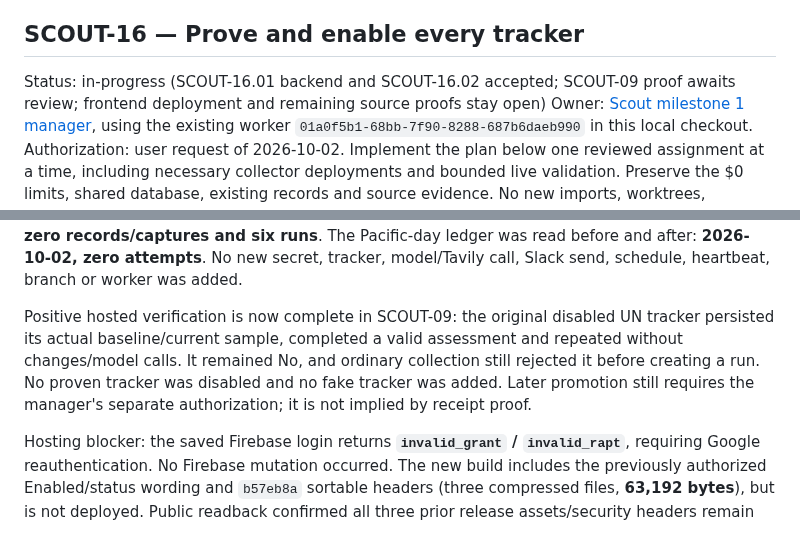
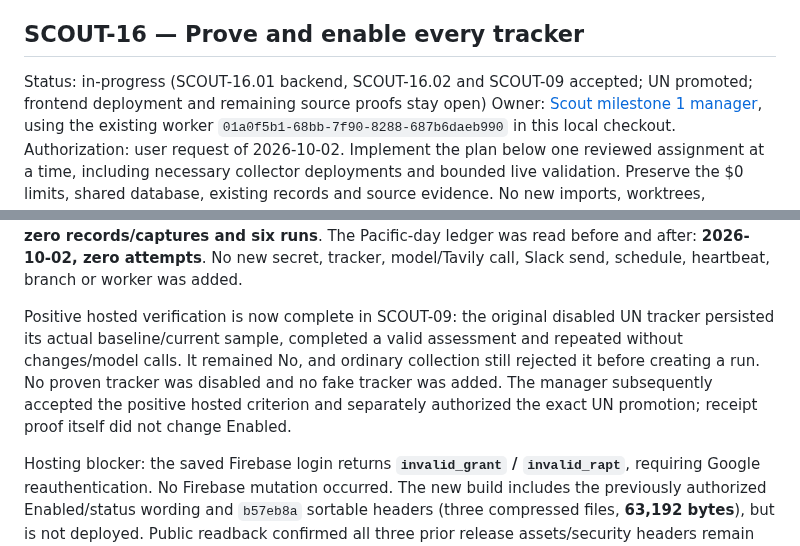
Before and after one commit to oceanagentics/scout, a Markdown page: tasks.md, 2 parts joined by grey strips. Drawn GitHub-style.

```diff
--- a/tasks.md
+++ b/tasks.md
@@ -656,7 +658,7 @@ Normal enabled-model repeats of HUB and IDDRI returned `no_change`, with zero ca
 
 ## SCOUT-16 — Prove and enable every tracker
 
-Status: in-progress (SCOUT-16.01 backend and SCOUT-16.02 accepted; SCOUT-09 proof awaits review; frontend deployment and remaining source proofs stay open)
+Status: in-progress (SCOUT-16.01 backend, SCOUT-16.02 and SCOUT-09 accepted; UN promoted; frontend deployment and remaining source proofs stay open)
 Owner: [Scout milestone 1 manager](codex://threads/01a0f59f-1e17-7f70-beb9-6dc786ecd7cb), using the existing worker `01a0f5b1-68bb-7f90-8288-687b6daeb990` in this local checkout.
 Authorization: user request of 2026-10-02. Implement the plan below one reviewed assignment at a time, including necessary collector deployments and bounded live validation. Preserve the $0 limits, shared database, existing records and source evidence. No new imports, worktrees, scheduling, heartbeat restart, Slack sends or mailbox work is included.
 
@@ -714,7 +716,7 @@ Verification/deployment: **52 tests**, production build, diff and secret scans p
 
 Migration/preservation: all **13 hosted migration bodies match exactly**. Readback caught a quoting error in the new history entry; that entry alone was corrected, without replaying the applied guard. The one-time `20261002130000` reconciliation was never replayed. Hosted state remains **25 trackers, five Yes / 20 No, five findings, 22 captures and 28 runs**; all tracker/run rows and record/evidence hashes are unchanged. Auth user/identity hashes and other-schema relation/column permissions, RLS, policies, functions and default privileges match the preflight. The existing Workspace reader still reads five records/25 trackers, with no Enabled/record-write/raw-evidence privilege. The persistent local guard migration preserves **22 trackers, four Yes / 18 No, zero records/captures and six runs**. The Pacific-day ledger was read before and after: **2026-10-02, zero attempts**. No new secret, tracker, model/Tavily call, Slack send, schedule, heartbeat, branch or worker was added.
 
-Positive hosted verification is now complete in SCOUT-09: the original disabled UN tracker persisted its actual baseline/current sample, completed a valid assessment and repeated without changes/model calls. It remained No, and ordinary collection still rejected it before creating a run. No proven tracker was disabled and no fake tracker was added. Later promotion still requires the manager's separate authorization; it is not implied by receipt proof.
+Positive hosted verification is now complete in SCOUT-09: the original disabled UN tracker persisted its actual baseline/current sample, completed a valid assessment and repeated without changes/model calls. It remained No, and ordinary collection still rejected it before creating a run. No proven tracker was disabled and no fake tracker was added. The manager subsequently accepted the positive hosted criterion and separately authorized the exact UN promotion; receipt proof itself did not change Enabled.
 
 Hosting blocker: the saved Firebase login returns **`invalid_grant` / `invalid_rapt`**, requiring Google reauthentication. No Firebase mutation occurred. The new build includes the previously authorized Enabled/status wording and `b57eb8a` sortable headers (three compressed files, **63,192 bytes**), but is not deployed. Public readback confirmed all three prior release assets/security headers remain intact. Billing/capacity/Ryu API checks await restored Firebase access. Once credentials are renewed, recheck those prerequisites, deploy only `hosting:scout`, and verify live bytes/headers before closing the deployment criterion.
 
```
Also changed, not shown: other parts of tasks.md (+5 -3 lines), 1 other file.
